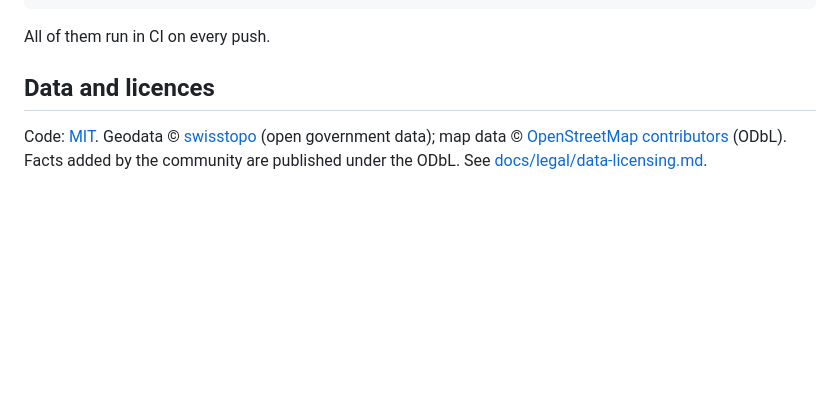
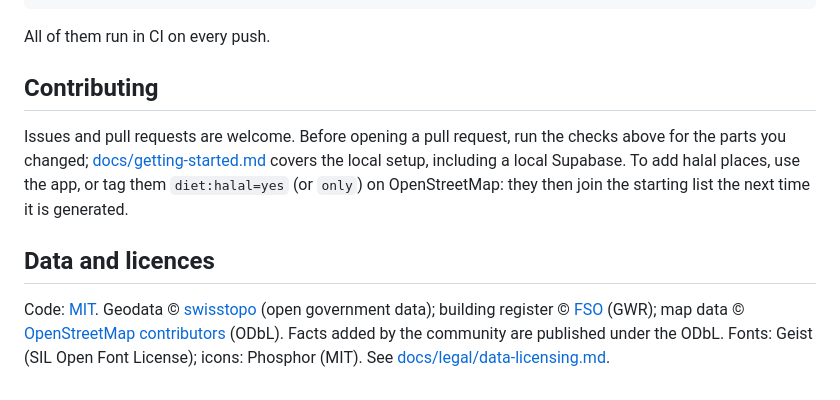
Before and after one commit to othmanehousni/geolausanne, a Markdown page: README.md, the part around one of its changes. Rendered like a GitHub page; blank space fills up the shorter version.

```diff
--- a/README.md
+++ b/README.md
@@ -74,9 +122,19 @@ bash scripts/test-db.sh                               # pgTAP (PostgreSQL 16 + P
 
 All of them run in CI on every push.
 
+## Contributing
+
+Issues and pull requests are welcome. Before opening a pull request, run the
+checks above for the parts you changed; [docs/getting-started.md](docs/getting-started.md)
+covers the local setup, including a local Supabase. To add halal places, use
+the app, or tag them `diet:halal=yes` (or `only`) on OpenStreetMap: they
+then join the starting list the next time it is generated.
+
 ## Data and licences
 
 Code: [MIT](LICENSE). Geodata © [swisstopo](https://www.swisstopo.admin.ch)
-(open government data); map data © [OpenStreetMap contributors](https://www.openstreetmap.org/copyright)
-(ODbL). Facts added by the community are published under the ODbL. See
+(open government data); building register © [FSO](https://www.housing-stat.ch/)
+(GWR); map data © [OpenStreetMap contributors](https://www.openstreetmap.org/copyright)
+(ODbL). Facts added by the community are published under the ODbL. Fonts:
+Geist (SIL Open Font License); icons: Phosphor (MIT). See
 [docs/legal/data-licensing.md](docs/legal/data-licensing.md).
```
Also changed, not shown: other parts of README.md (+88 -40 lines), apps/web/README.md (+3 -0 lines), supabase/README.md (+2 -2 lines), docs/assets/lausanne-overview.jpg, docs/assets/phone-views.jpg, 1 other file.
